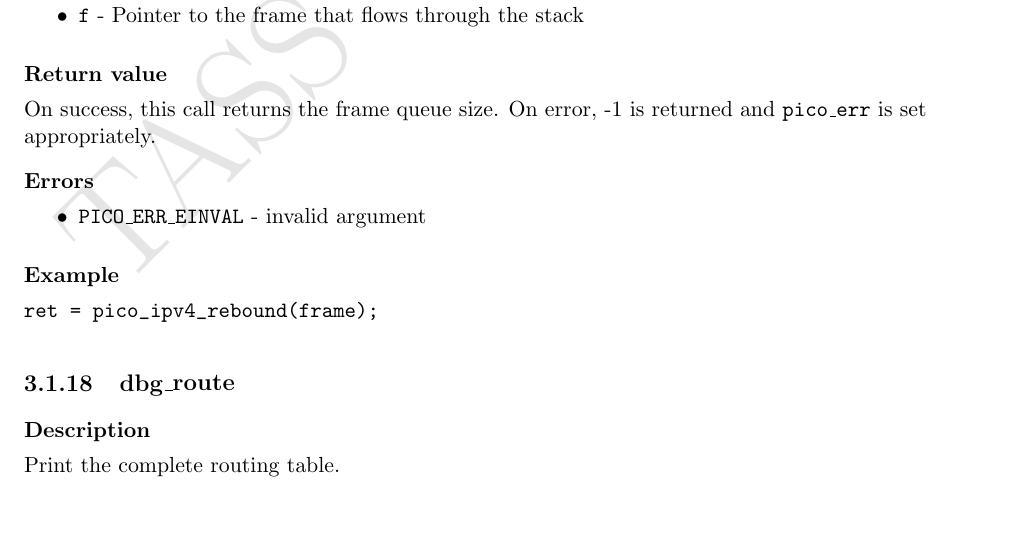
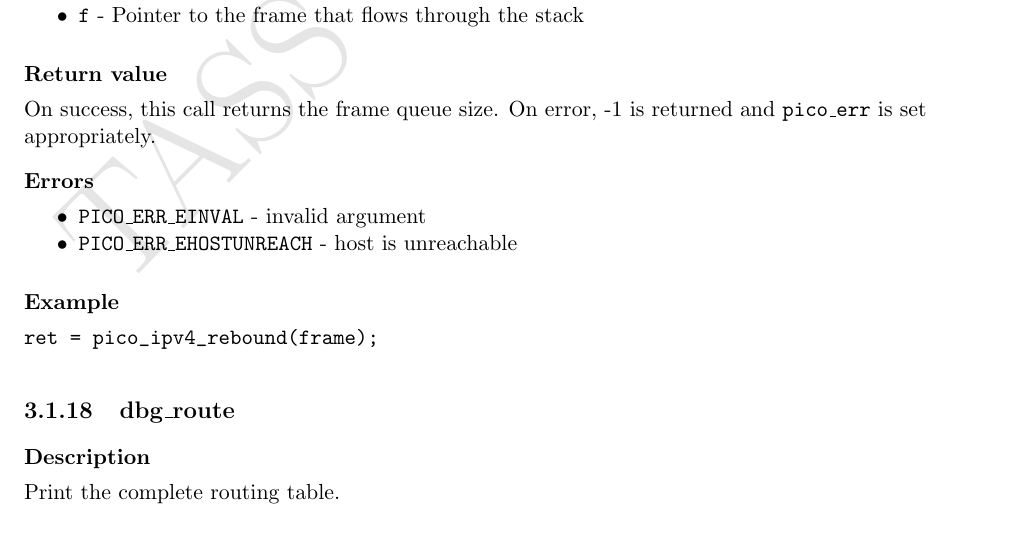
Before and after one commit to tass-belgium/picotcp, a LaTeX document (docs/user_manual/user_doc.tex, which reads docs/user_manual/chap_api_ipv4.tex): part of page 22 of 48, cut so that both start at the same text. Compiled offline with pdfLaTeX.

Commit message:
Task #416 - Updated IPv4 doc (rebound)

```diff
--- a/docs/user_manual/chap_api_ipv4.tex
+++ b/docs/user_manual/chap_api_ipv4.tex
@@ -569,6 +569,7 @@ On error, -1 is returned and \texttt{pico$\_$err} is set appropriately.
 \subsubsection*{Errors}
 \begin{itemize}[noitemsep]
 \item \texttt{PICO$\_$ERR$\_$EINVAL} - invalid argument
+\item \texttt{PICO$\_$ERR$\_$EHOSTUNREACH} - host is unreachable
 \end{itemize}
 
 \subsubsection*{Example}
```
